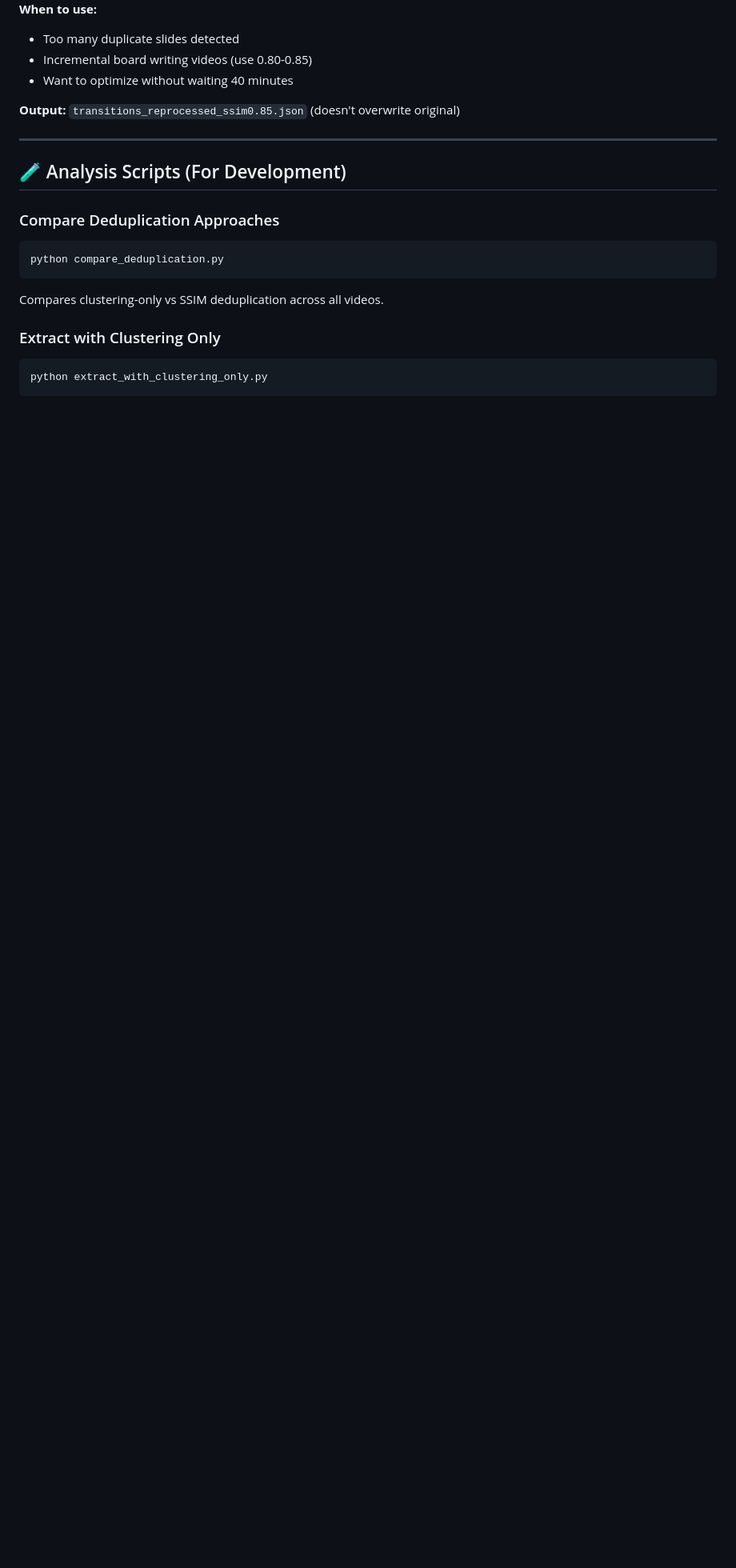
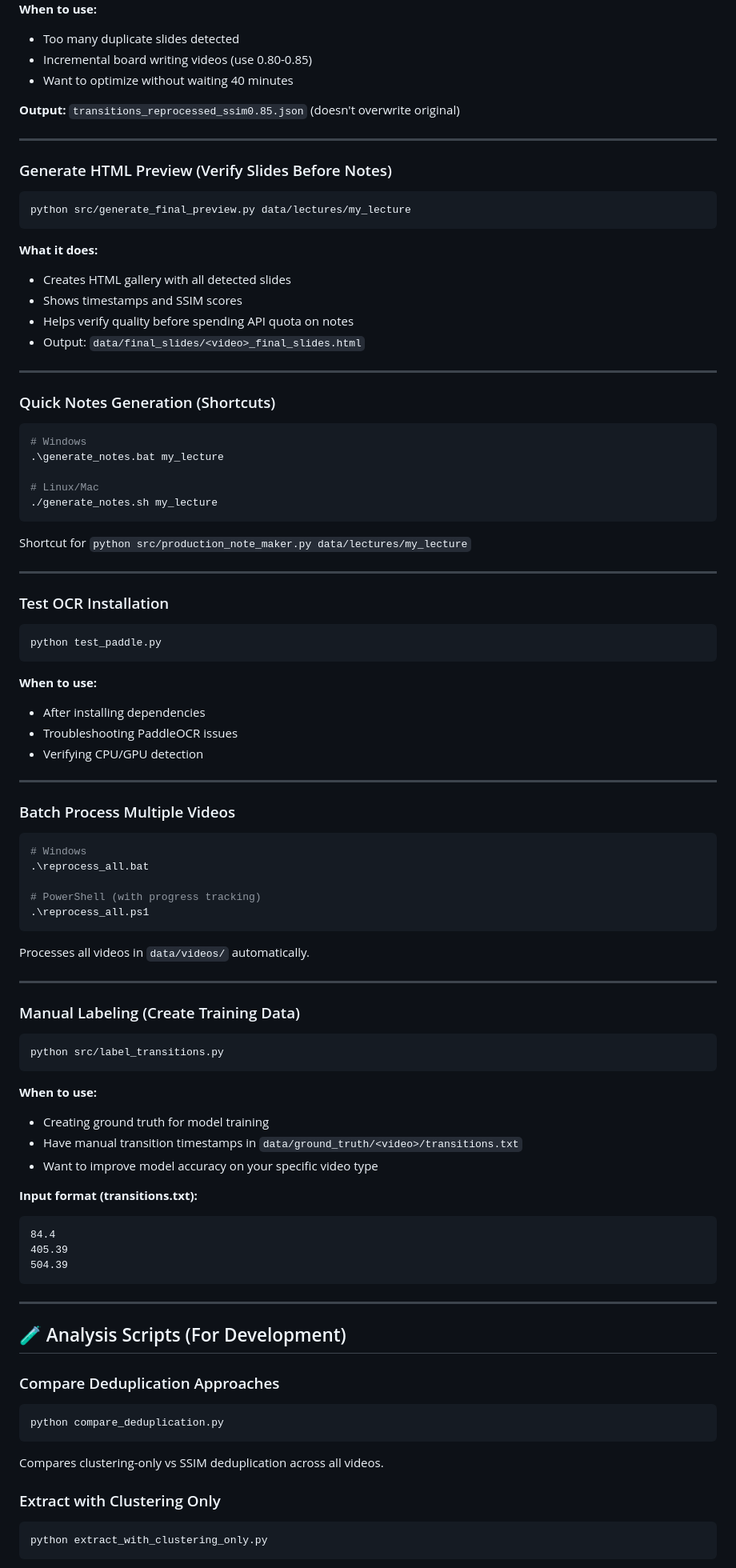
Before and after one commit to kushalgowdac/smart-notes-generator, a Markdown page: README.md, the part around one of its changes. Shown at 80% size. GitHub-like rendering; blank space fills up the shorter version.

Commit message:
docs: Add 6 more utility scripts to README

````diff
--- a/README.md
+++ b/README.md
@@ -121,6 +121,76 @@ python rerun_deduplication.py data/lectures/my_lecture --ssim 0.92  # Moderate
 
 ---
 
+### Generate HTML Preview (Verify Slides Before Notes)
+```bash
+python src/generate_final_preview.py data/lectures/my_lecture
+```
+
+**What it does:**
+- Creates HTML gallery with all detected slides
+- Shows timestamps and SSIM scores
+- Helps verify quality before spending API quota on notes
+- Output: `data/final_slides/<video>_final_slides.html`
+
+---
+
+### Quick Notes Generation (Shortcuts)
+```bash
+# Windows
+.\generate_notes.bat my_lecture
+
+# Linux/Mac
+./generate_notes.sh my_lecture
+```
+
+Shortcut for `python src/production_note_maker.py data/lectures/my_lecture`
+
+---
+
+### Test OCR Installation
+```bash
+python test_paddle.py
+```
+
+**When to use:**
+- After installing dependencies
+- Troubleshooting PaddleOCR issues
+- Verifying CPU/GPU detection
+
+---
+
+### Batch Process Multiple Videos
+```bash
+# Windows
+.\reprocess_all.bat
+
+# PowerShell (with progress tracking)
+.\reprocess_all.ps1
+```
+
+Processes all videos in `data/videos/` automatically.
+
+---
+
+### Manual Labeling (Create Training Data)
+```bash
+python src/label_transitions.py
+```
+
+**When to use:**
+- Creating ground truth for model training
+- Have manual transition timestamps in `data/ground_truth/<video>/transitions.txt`
+- Want to improve model accuracy on your specific video type
+
+**Input format (transitions.txt):**
+```
+84.4
+405.39
+504.39
+```
+
+---
+
 ## 🧪 Analysis Scripts (For Development)
 
 ### Compare Deduplication Approaches
````
Also changed, not shown: other parts of README.md (+5 -1 lines).
